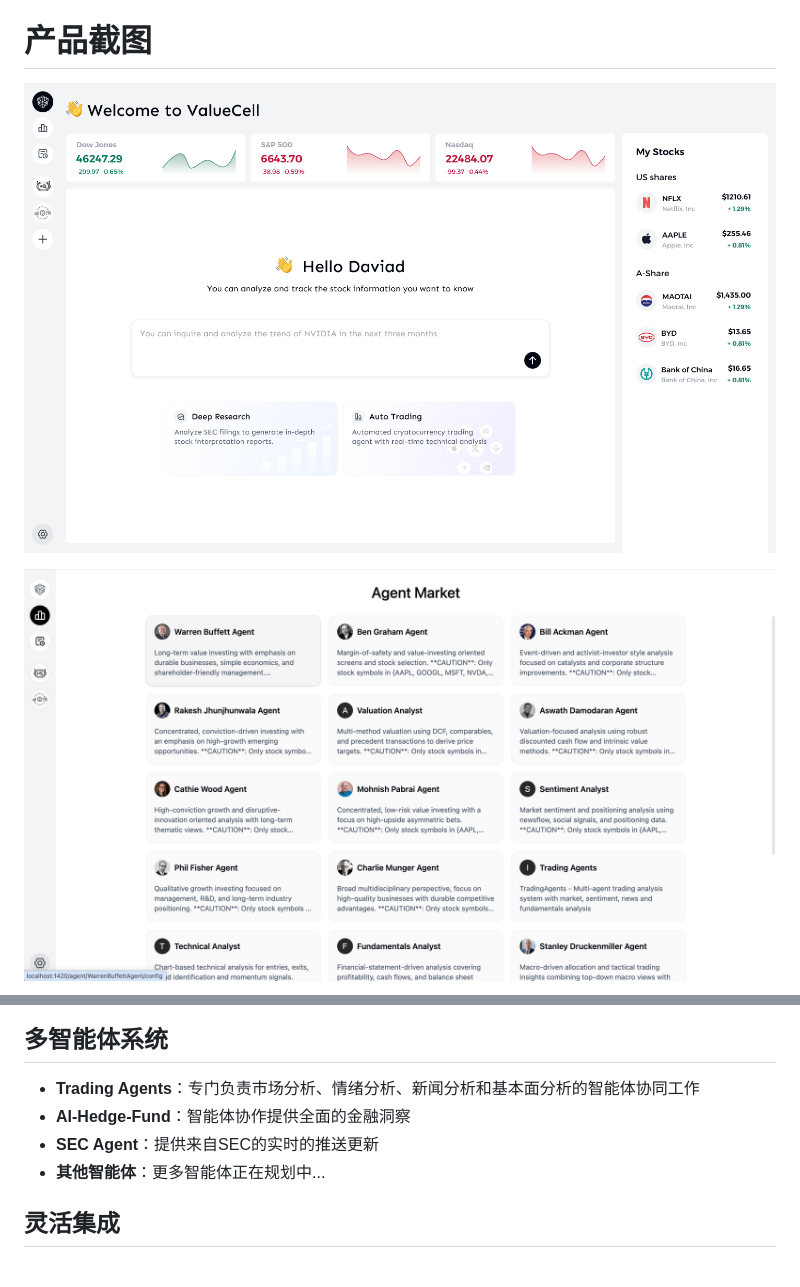
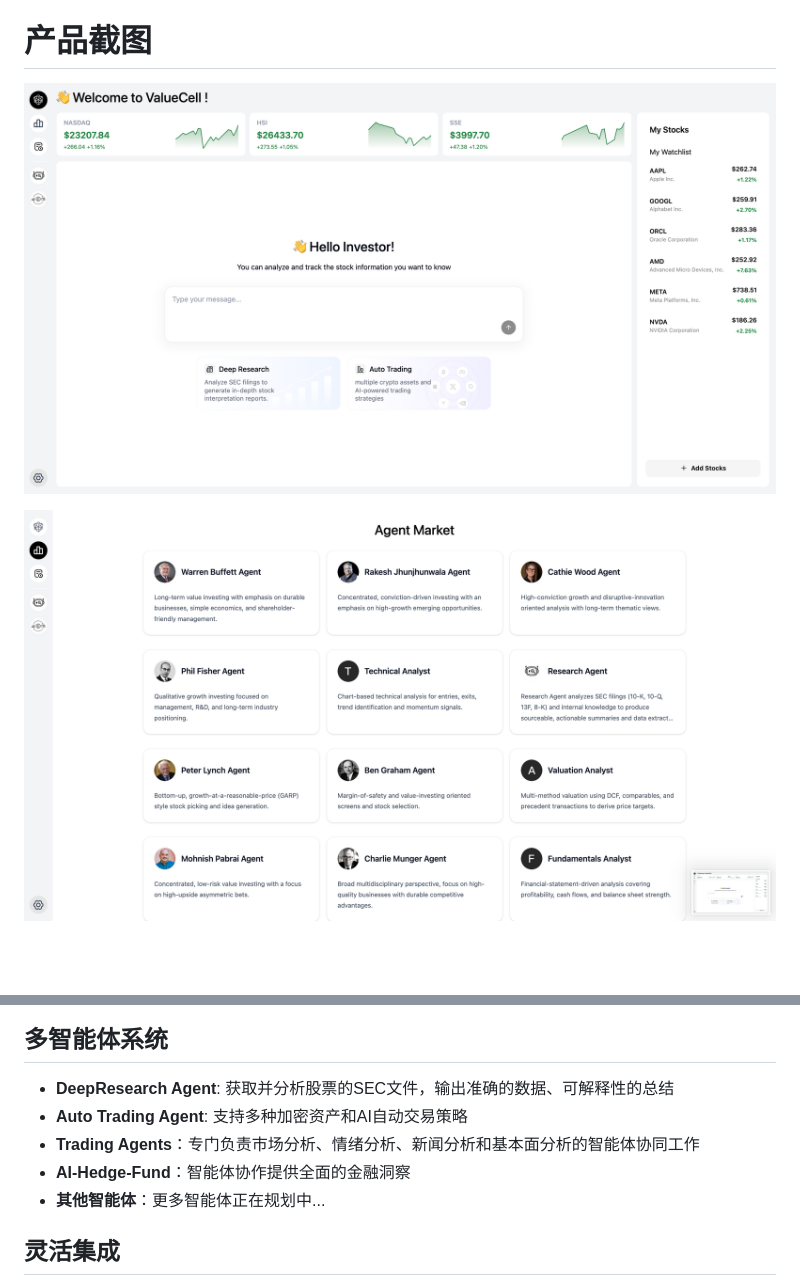
Before and after one commit to zhangtao0212/my-valuecell, a Markdown page: README.zh.md, 2 parts joined by grey strips. Rendered like a GitHub page; pictures changed too: assets/product/agent_market.png (added), assets/product/agent_welcome.png (deleted), assets/product/homepage.png; blank space fills up the shorter version.

```diff
--- a/README.zh.md
+++ b/README.zh.md
@@ -43,5 +43,5 @@ ValueCell 是一个社区驱动的多智能体金融应用平台。
 </p>
 
 <p align="center">
-  <img src="assets/product/agent_welcome.png" style="width: 100%; height: auto;">
+  <img src="assets/product/agent_market.png" style="width: 100%; height: auto;">
 </p>
@@ -54,9 +63,10 @@ ValueCell 是一个社区驱动的多智能体金融应用平台。
 
 
 ## 多智能体系统
+- **DeepResearch Agent**: 获取并分析股票的SEC文件，输出准确的数据、可解释性的总结
+- **Auto Trading Agent**: 支持多种加密资产和AI自动交易策略
 - **Trading Agents**：专门负责市场分析、情绪分析、新闻分析和基本面分析的智能体协同工作
 - **AI-Hedge-Fund**：智能体协作提供全面的金融洞察
-- **SEC Agent**：提供来自SEC的实时的推送更新
 - **其他智能体**：更多智能体正在规划中...
 
 ## 灵活集成
```
Also changed, not shown: other parts of README.zh.md (+9 -0 lines), README.md (+10 -2 lines), README.zh_Hant.md (+12 -3 lines), assets/product/AutoTradingAgent.png (added), assets/product/superagent.png (added).
